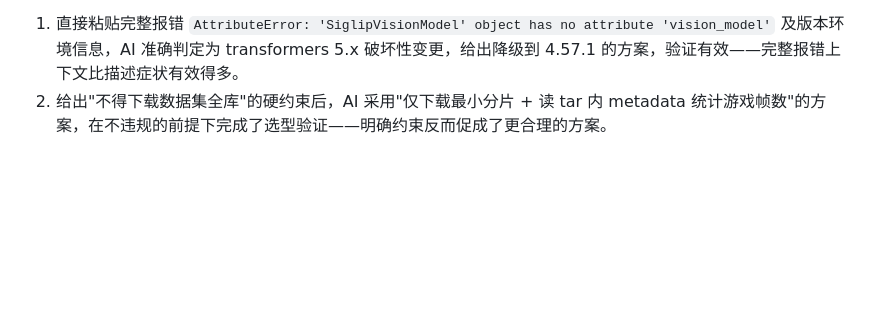
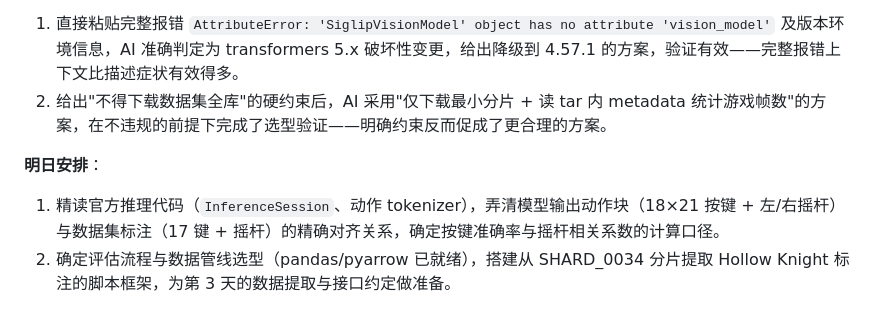
Before and after one commit to 3523509051/general-gaming-AI, a Markdown page: 立项书.md, the part around the change. GitHub-like rendering; blank space fills up the shorter version.

Commit message:
第1天：报告补充明日安排

```diff
--- a/立项书.md
+++ b/立项书.md
@@ -105,3 +105,8 @@
 
 1. 直接粘贴完整报错 `AttributeError: 'SiglipVisionModel' object has no attribute 'vision_model'` 及版本环境信息，AI 准确判定为 transformers 5.x 破坏性变更，给出降级到 4.57.1 的方案，验证有效——完整报错上下文比描述症状有效得多。
 2. 给出"不得下载数据集全库"的硬约束后，AI 采用"仅下载最小分片 + 读 tar 内 metadata 统计游戏帧数"的方案，在不违规的前提下完成了选型验证——明确约束反而促成了更合理的方案。
+
+**明日安排**：
+
+1. 精读官方推理代码（`InferenceSession`、动作 tokenizer），弄清模型输出动作块（18×21 按键 + 左/右摇杆）与数据集标注（17 键 + 摇杆）的精确对齐关系，确定按键准确率与摇杆相关系数的计算口径。
+2. 确定评估流程与数据管线选型（pandas/pyarrow 已就绪），搭建从 SHARD_0034 分片提取 Hollow Knight 标注的脚本框架，为第 3 天的数据提取与接口约定做准备。
```
